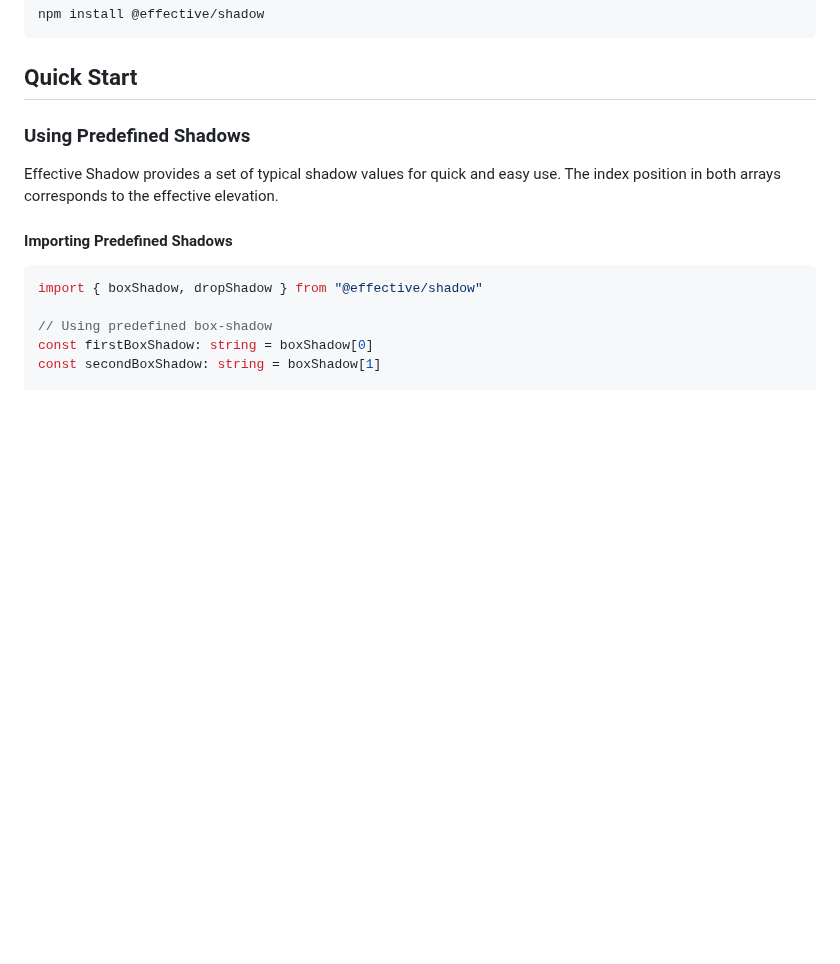
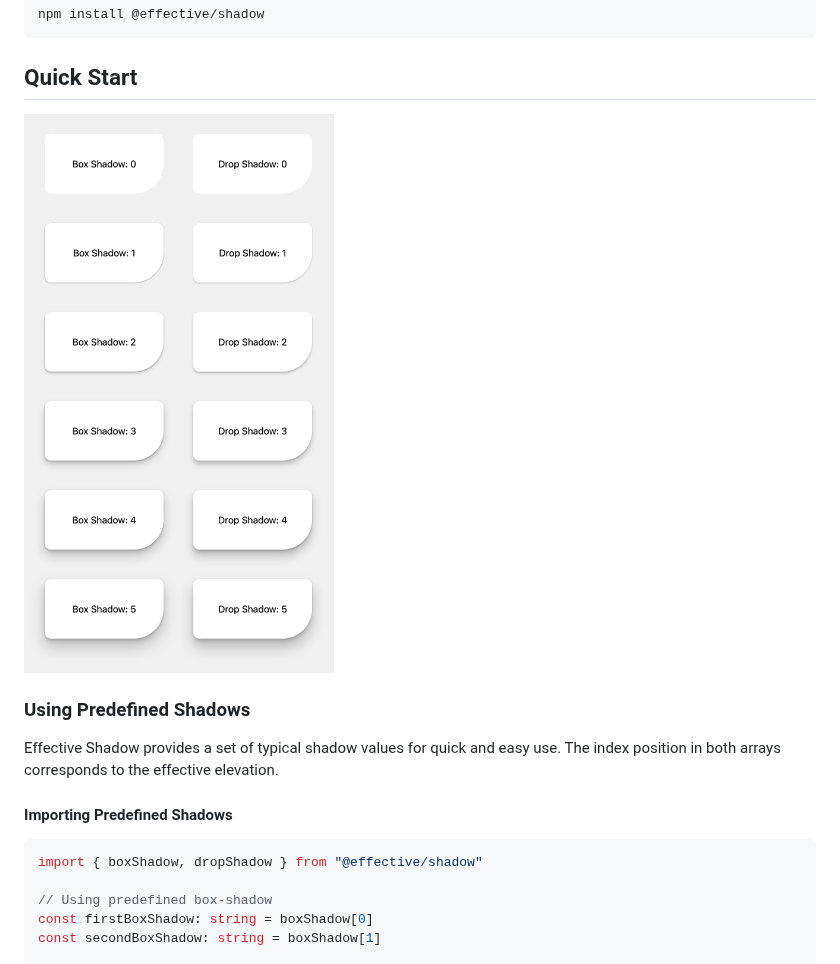
Before and after one commit to sebastian-software/effective-shadow, a Markdown page: readme.md, the part around the change. Drawn GitHub-style; pictures changed too: images/default-shadows.png (added); blank space fills up the shorter version.

Commit message:
feat: added screenshot

````diff
--- a/readme.md
+++ b/readme.md
@@ -23,6 +23,8 @@ npm install @effective/shadow
 ```
 
 ## Quick Start
+
+![Predefined Shadows](images/default-shadows.png)
 
 ### Using Predefined Shadows
 
````
